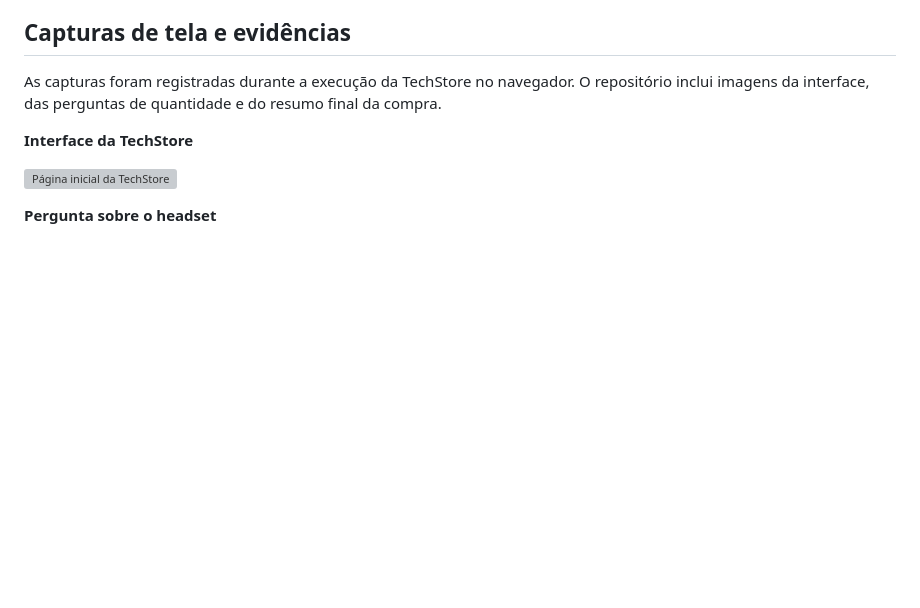
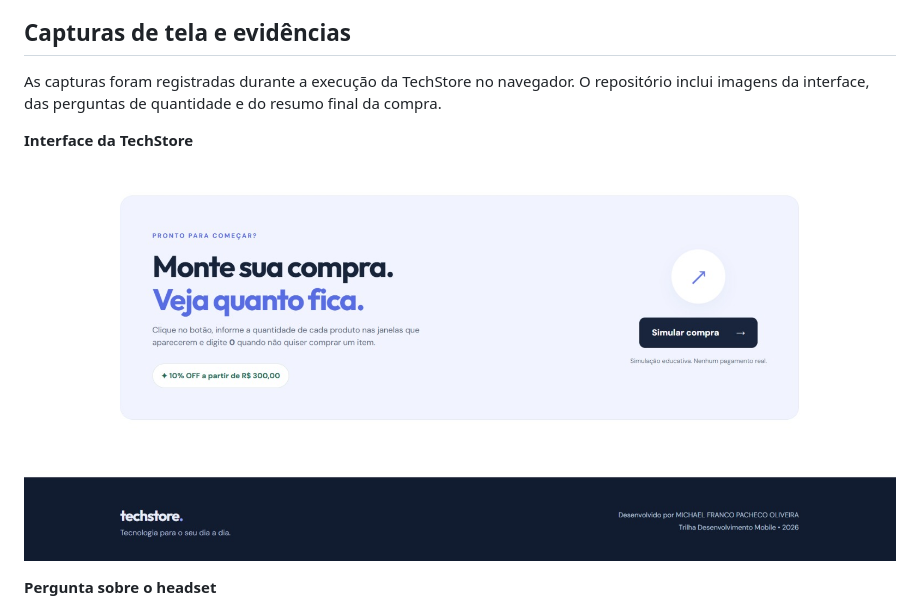
Before and after one commit to michaelmf1994-cpu/TechStore-Sua-Loja-de-Tecnologia-michael-Franco-Desenvolvimento-Mobile, a Markdown page: README.md, the part around the change. GitHub-like rendering; blank space fills up the shorter version; grey boxes are pictures that could not be loaded.

Commit message:
Corrige link da captura da interface para screenshot.jpeg

```diff
--- a/README.md
+++ b/README.md
@@ -39,7 +39,7 @@ As capturas foram registradas durante a execução da TechStore no navegador. O
 
 **Interface da TechStore**
 
-![Página inicial da TechStore](screenshot.png)
+![Página inicial da TechStore](screenshot.jpeg)
 
 **Pergunta sobre o headset**
 
```
